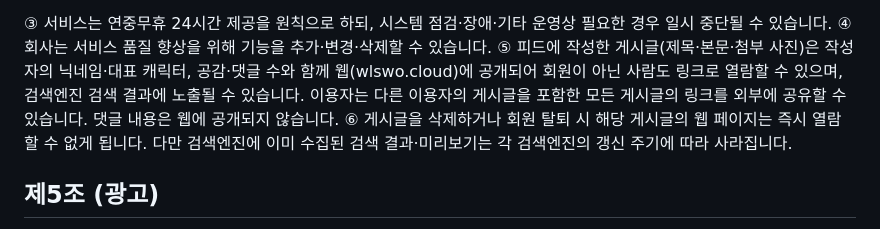
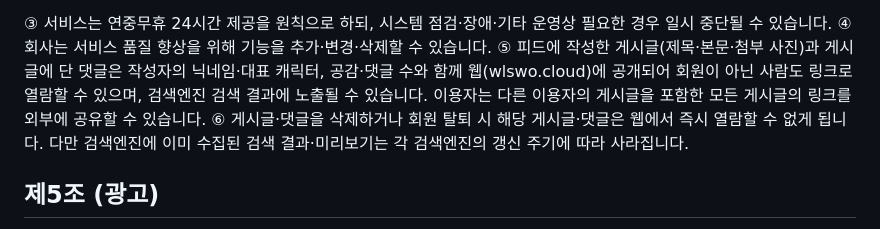
Before and after one commit to wlswo/perfil, a Markdown page: src/pages/terms.md, the part around the change. GitHub-like rendering.

```diff
--- a/src/pages/terms.md
+++ b/src/pages/terms.md
@@ -43,8 +43,8 @@ description: 퍼필(PerFil) 서비스 이용약관
 
 ③ 서비스는 연중무휴 24시간 제공을 원칙으로 하되, 시스템 점검·장애·기타 운영상 필요한 경우 일시 중단될 수 있습니다.
 ④ 회사는 서비스 품질 향상을 위해 기능을 추가·변경·삭제할 수 있습니다.
-⑤ 피드에 작성한 게시글(제목·본문·첨부 사진)은 작성자의 닉네임·대표 캐릭터, 공감·댓글 수와 함께 웹(wlswo.cloud)에 공개되어 회원이 아닌 사람도 링크로 열람할 수 있으며, 검색엔진 검색 결과에 노출될 수 있습니다. 이용자는 다른 이용자의 게시글을 포함한 모든 게시글의 링크를 외부에 공유할 수 있습니다. 댓글 내용은 웹에 공개되지 않습니다.
-⑥ 게시글을 삭제하거나 회원 탈퇴 시 해당 게시글의 웹 페이지는 즉시 열람할 수 없게 됩니다. 다만 검색엔진에 이미 수집된 검색 결과·미리보기는 각 검색엔진의 갱신 주기에 따라 사라집니다.
+⑤ 피드에 작성한 게시글(제목·본문·첨부 사진)과 게시글에 단 댓글은 작성자의 닉네임·대표 캐릭터, 공감·댓글 수와 함께 웹(wlswo.cloud)에 공개되어 회원이 아닌 사람도 링크로 열람할 수 있으며, 검색엔진 검색 결과에 노출될 수 있습니다. 이용자는 다른 이용자의 게시글을 포함한 모든 게시글의 링크를 외부에 공유할 수 있습니다.
+⑥ 게시글·댓글을 삭제하거나 회원 탈퇴 시 해당 게시글·댓글은 웹에서 즉시 열람할 수 없게 됩니다. 다만 검색엔진에 이미 수집된 검색 결과·미리보기는 각 검색엔진의 갱신 주기에 따라 사라집니다.
 
 ## 제5조 (광고)
 
```
Also changed, not shown: src/pages/privacy.md (+1 -1 lines).
